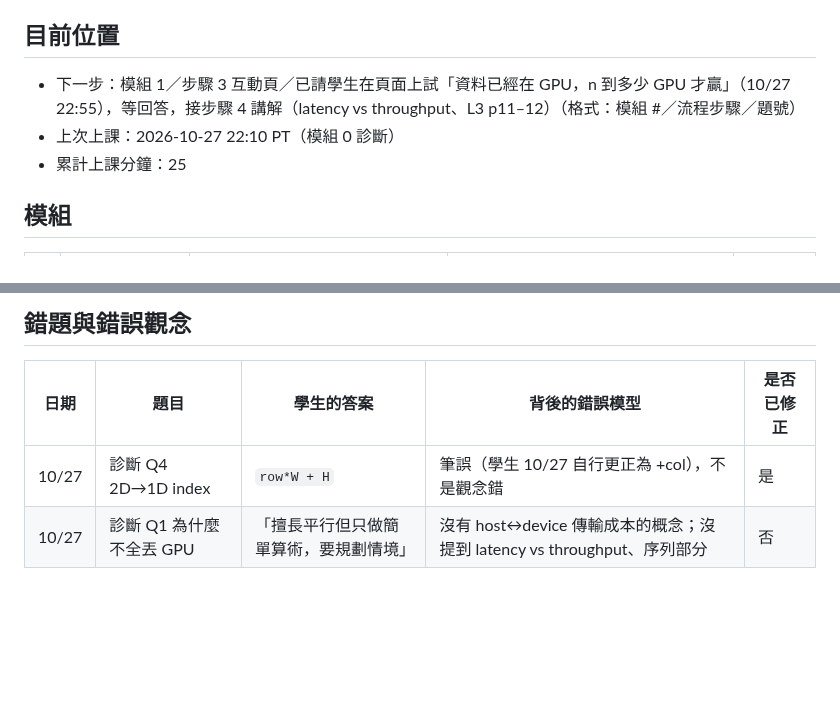
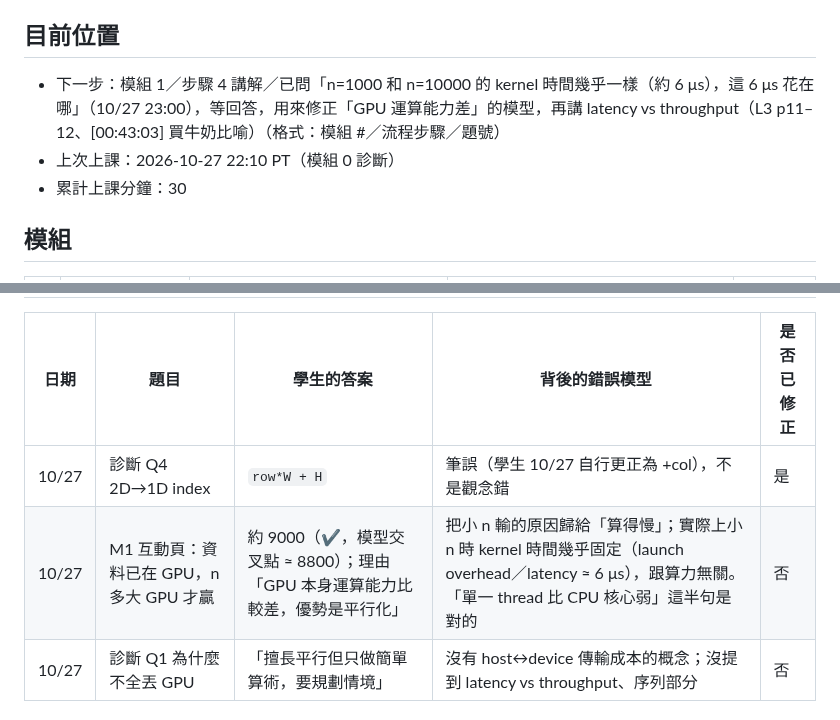
Before and after one commit to mileschintw/fall-2026, a Markdown page: learn/gpu/progress.md, 2 parts joined by grey strips. GitHub-like rendering; blank space fills up the shorter version.

Commit message:
GPU 學習 10/27 23:00 PT: 模組 1 互動頁題答對交叉點，理由待修正
Co-Authored-By: Claude Opus 5.5 <noreply@anthropic.com>

```diff
--- a/learn/gpu/progress.md
+++ b/learn/gpu/progress.md
@@ -3,9 +3,9 @@
 > 每次上課結束更新。時間用 Pacific。掌握程度：⬜ 未學、🟨 看過但不穩、🟩 能自己解釋並做對題目。
 
 ## 目前位置
-- 下一步：模組 1／步驟 3 互動頁／已請學生在頁面上試「資料已經在 GPU，n 到多少 GPU 才贏」（10/27 22:55），等回答，接步驟 4 講解（latency vs throughput、L3 p11–12）（格式：模組 #／流程步驟／題號）
+- 下一步：模組 1／步驟 4 講解／已問「n=1000 和 n=10000 的 kernel 時間幾乎一樣（約 6 μs），這 6 μs 花在哪」（10/27 23:00），等回答，用來修正「GPU 運算能力差」的模型，再講 latency vs throughput（L3 p11–12、[00:43:03] 買牛奶比喻）（格式：模組 #／流程步驟／題號）
 - 上次上課：2026-10-27 22:10 PT（模組 0 診斷）
-- 累計上課分鐘：25
+- 累計上課分鐘：30
 
 ## 模組
 | # | 模組 | 狀態 | Artifact | 最後上課 |
@@ -40,6 +40,7 @@
 | 日期 | 題目 | 學生的答案 | 背後的錯誤模型 | 是否已修正 |
 |---|---|---|---|---|
 | 10/27 | 診斷 Q4 2D→1D index | `row*W + H` | 筆誤（學生 10/27 自行更正為 +col），不是觀念錯 | 是 |
+| 10/27 | M1 互動頁：資料已在 GPU，n 多大 GPU 才贏 | 約 9000（✔，模型交叉點 ≈ 8800）；理由「GPU 本身運算能力比較差，優勢是平行化」 | 把小 n 輸的原因歸給「算得慢」；實際上小 n 時 kernel 時間幾乎固定（launch overhead／latency ≈ 6 μs），跟算力無關。「單一 thread 比 CPU 核心弱」這半句是對的 | 否 |
 | 10/27 | 診斷 Q1 為什麼不全丟 GPU | 「擅長平行但只做簡單算術，要規劃情境」 | 沒有 host↔device 傳輸成本的概念；沒提到 latency vs throughput、序列部分 | 否 |
 
 ## 待複習
```
Also changed, not shown: other parts of learn/gpu/progress.md (+1 -1 lines).
